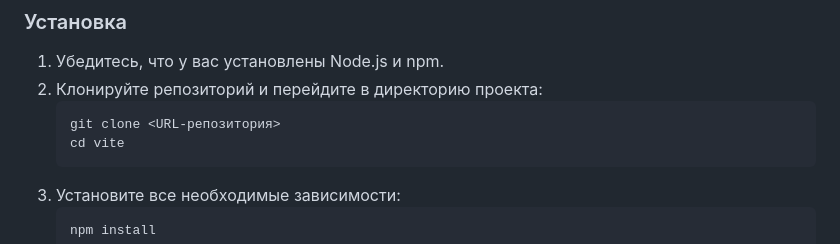
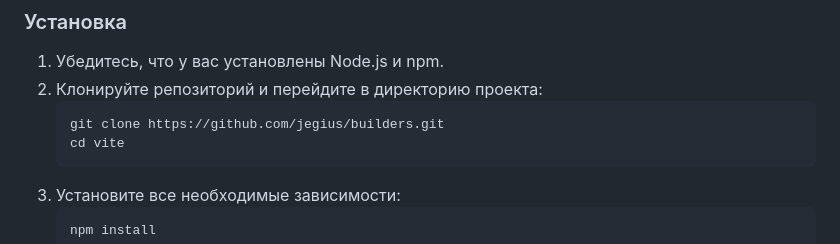
Before and after one commit to jegius/builders, a Markdown page: vite/README.md, the part around the change. GitHub-like rendering.

````diff
--- a/vite/README.md
+++ b/vite/README.md
@@ -13,7 +13,7 @@
 1. Убедитесь, что у вас установлены Node.js и npm.
 2. Клонируйте репозиторий и перейдите в директорию проекта:
    ```sh
-   git clone <URL-репозитория>
+   git clone https://github.com/jegius/builders.git
    cd vite
    ```
 3. Установите все необходимые зависимости:
````
Also changed, not shown: parcel/README.md (+1 -1 lines), webpack/README.md (+1 -1 lines).
